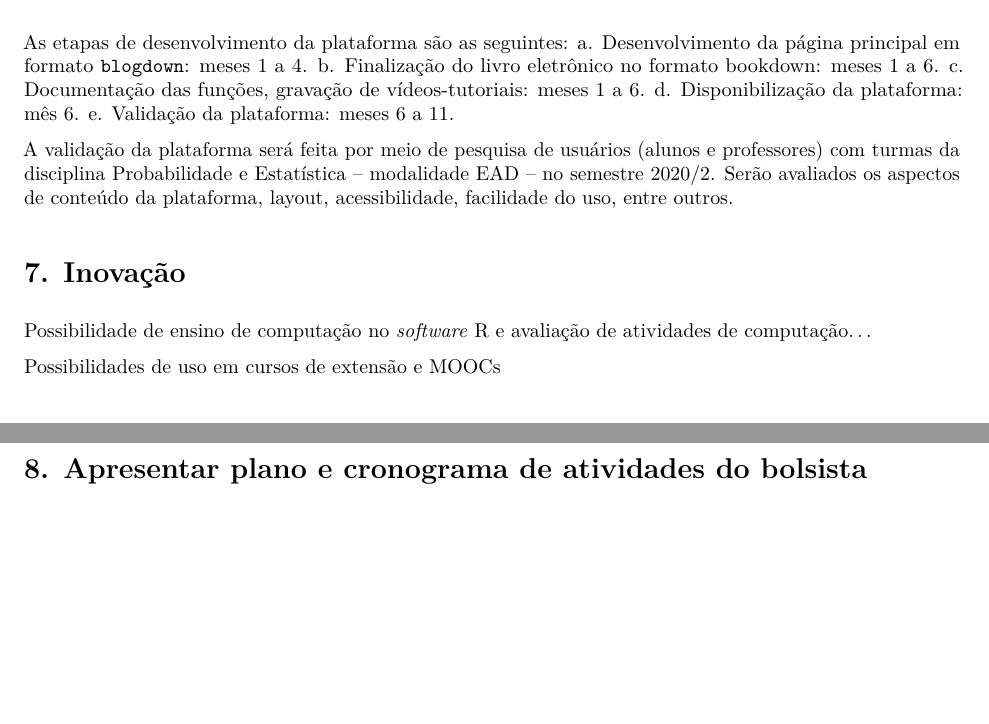
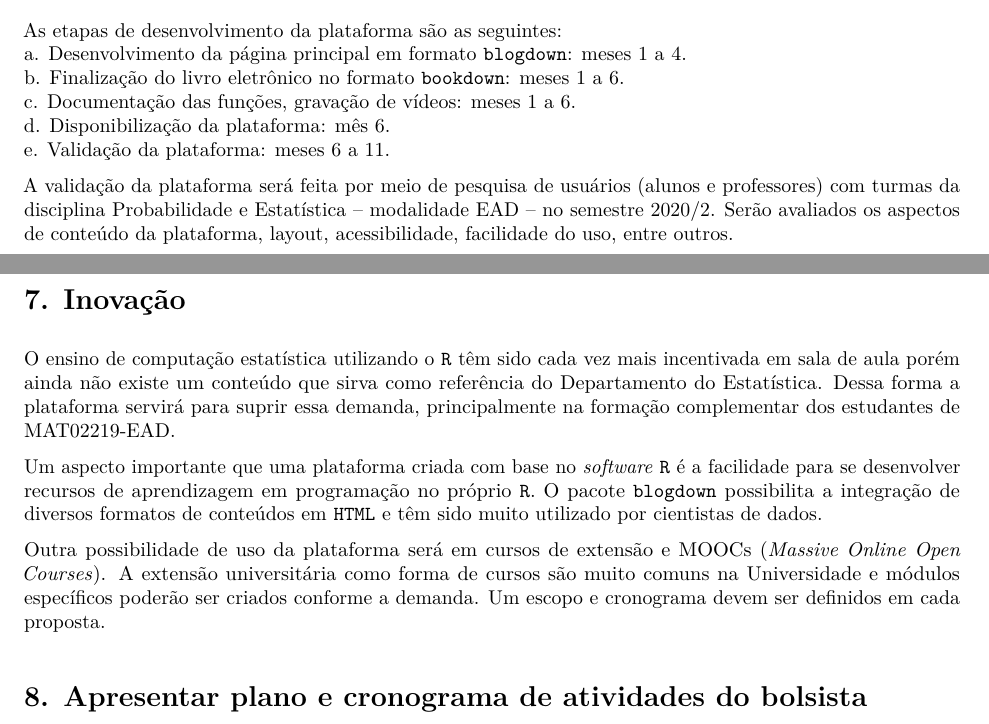
Before and after one commit to markus-stein/MAT02219EAD, an R Markdown document (SEAD/projeto_sead_edital27_bookdown.Rmd): two parts of pages 2 and 3 of 3, joined at a grey line, cut so that both start at the same text, the shorter picture padded with empty space. The pictures show the output file SEAD/projeto_sead_edital27_bookdown.pdf that the author committed with the source.

Commit message:
writing...

```diff
--- a/SEAD/projeto_sead_edital27_bookdown.Rmd
+++ b/SEAD/projeto_sead_edital27_bookdown.Rmd
@@ -106,8 +106,8 @@ uso da probabilidade e estatística na ciência e no nosso cotidiano.
 # 6. Descrição da proposta de validação do Recurso Educacional Digital dentro do período de vigência deste edital
 As etapas de desenvolvimento da plataforma são as seguintes:
 a. Desenvolvimento da página principal em formato `blogdown`: meses 1 a 4.
-b. Finalização do livro eletrônico no formato bookdown: meses 1 a 6.
-c. Documentação das funções, gravação de vídeos-tutoriais: meses 1 a 6.
+b. Finalização do livro eletrônico no formato `bookdown`: meses 1 a 6.
+c. Documentação das funções, gravação de vídeos: meses 1 a 6.
 d. Disponibilização da plataforma: mês 6.
 e. Validação da plataforma: meses 6 a 11.
 
@@ -115,9 +115,22 @@ A validação da plataforma será feita por meio de pesquisa de usuários (aluno
 
 
 # 7. Inovação
-Possibilidade de ensino de computação no *software* R e avaliação de atividades de computação...
+O ensino de computação estatística utilizando o `R` têm sido cada vez mais
+incentivada em sala de aula porém ainda não existe um conteúdo que sirva como
+referência do Departamento do Estatística. Dessa forma a plataforma servirá
+para suprir essa demanda, principalmente na formação complementar dos estudantes
+de MAT02219-EAD.
 
-Possibilidades de uso em cursos de extensão e MOOCs
+Um aspecto importante que uma plataforma criada com base no *software* `R` é a
+facilidade para se desenvolver recursos de aprendizagem em programação no próprio
+`R`. O pacote `blogdown` possibilita a integração de diversos formatos de
+conteúdos em `HTML` e têm sido muito utilizado por cientistas de dados.
+
+Outra possibilidade de uso da plataforma será em cursos de extensão e MOOCs
+(*Massive Online Open Courses*). A extensão universitária como forma de cursos
+são muito comuns na Universidade e módulos específicos poderão ser criados
+conforme a demanda. Um escopo e cronograma devem ser definidos em cada
+proposta.
 
 
 
```
Also changed, not shown: SEAD/projeto_sead_edital27_bookdown.pdf.
